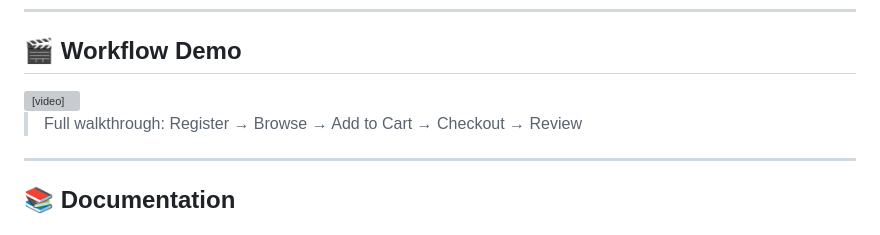
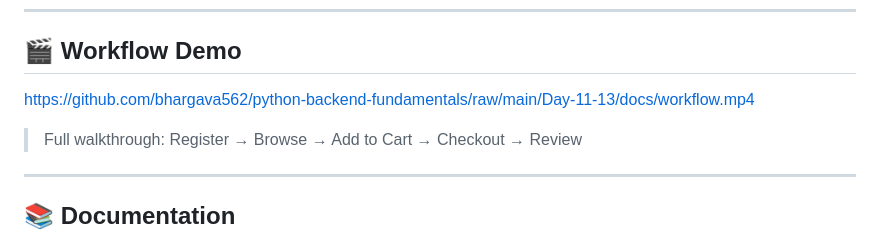
Before and after one commit to bhargava562/python-backend-fundamentals, a Markdown page: Day-11-13/README.md, the part around the change. Drawn GitHub-style; grey boxes are pictures that could not be loaded.

Commit message:
docs: embed workflow.mp4 video in README using GitHub raw URL

```diff
--- a/Day-11-13/README.md
+++ b/Day-11-13/README.md
@@ -15,9 +15,7 @@ This project demonstrates building a scalable e-commerce backend with:
 
 ## 🎬 Workflow Demo
 
-<video src="docs/workflow.mp4" controls width="100%">
-  <a href="docs/workflow.mp4">Watch the workflow demo</a>
-</video>
+https://github.com/bhargava562/python-backend-fundamentals/raw/main/Day-11-13/docs/workflow.mp4
 
 > Full walkthrough: Register → Browse → Add to Cart → Checkout → Review
 
```
